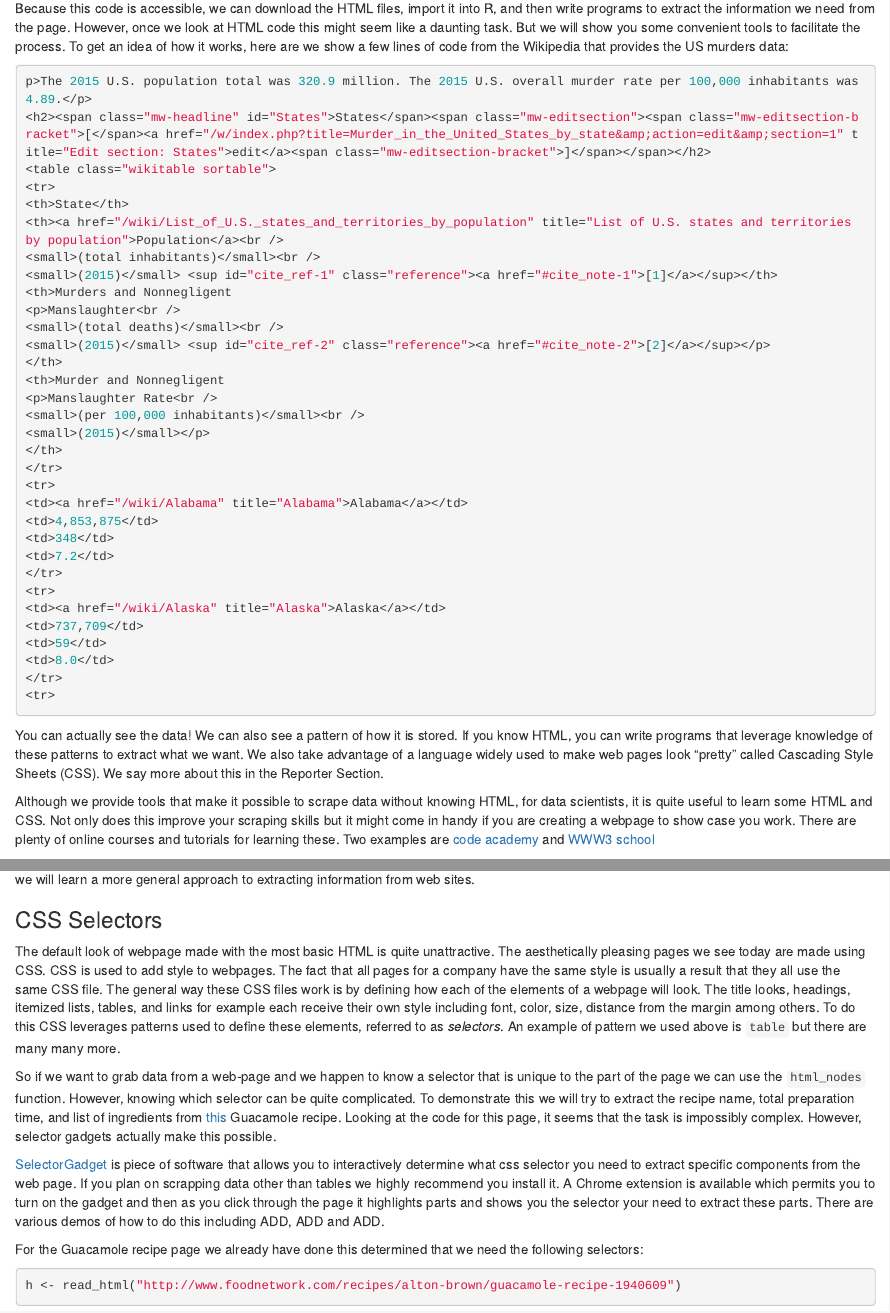
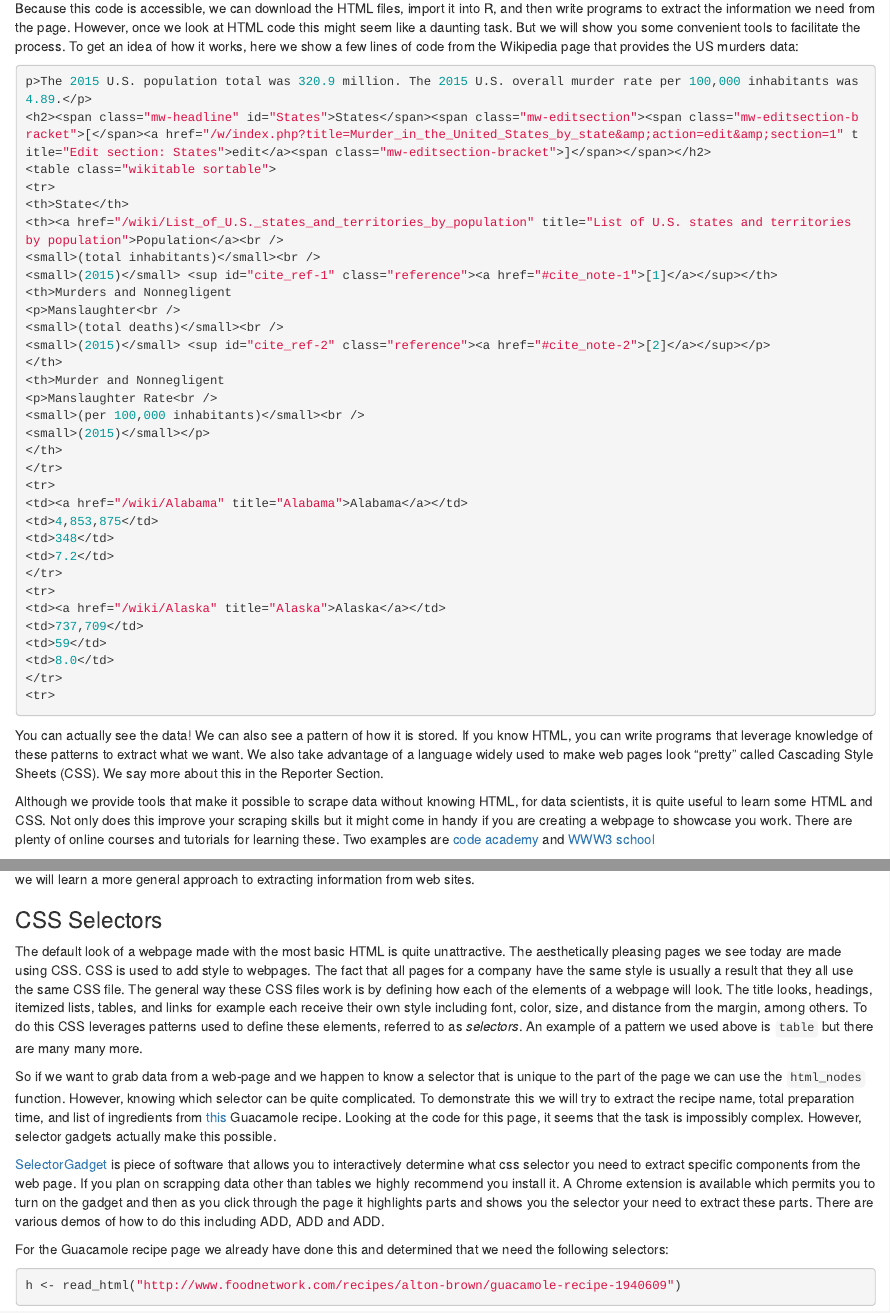
Before and after one commit to datasciencelabs/2017, an R Markdown document (lectures/wrangling/web-scraping.Rmd): the page in a window 1100 px wide, from 260 px down, and a second part further down, joined at a grey line. Rendered offline with R 4.5, knitr and Pandoc, with nearby package versions; some code elsewhere in the file could not run offline.

Commit message:
fixed typos

````diff
--- a/lectures/wrangling/web-scraping.Rmd
+++ b/lectures/wrangling/web-scraping.Rmd
@@ -7,7 +7,7 @@ But, unfortunately, there is no link to a data file. To make the data frame we l
 _Web scraping_, or _web harvesting_, are the terms we use to describe the process of extracting data from a website. The reason we can do this is because the information used by a browser to render web pages is received as **text** from a server. The text is computer code written in hyper text markup language (HTML). To see the code for a web page you can visit the page on your browser, then you can use the _View Source_ tool to see it.
 
 
-Because this code is accessible, we can download the HTML files, import it into R, and then write programs to extract the information we need from the page. However, once we look at HTML code this might seem like a daunting task. But we will show you some convenient tools to facilitate the process. To get an idea of how it works, here are we show a few lines of code from the Wikipedia that provides the US murders data:
+Because this code is accessible, we can download the HTML files, import it into R, and then write programs to extract the information we need from the page. However, once we look at HTML code this might seem like a daunting task. But we will show you some convenient tools to facilitate the process. To get an idea of how it works, here we show a few lines of code from the Wikipedia page that provides the US murders data:
 
 ```{r, eval = FALSE}
 p>The 2015 U.S. population total was 320.9 million. The 2015 U.S. overall murder rate per 100,000 inhabitants was 4.89.</p>
@@ -47,7 +47,7 @@ p>The 2015 U.S. population total was 320.9 million. The 2015 U.S. overall murder
 You can actually see the data! We can also see a pattern of how it is stored. If you know HTML, you can write programs that leverage knowledge of these patterns to extract what we want. We also take advantage of a language widely used to make web pages look "pretty" called Cascading Style Sheets (CSS). We say more about this in the Reporter Section.
 
 Although we provide tools that make it possible to scrape data without knowing HTML,
-for data scientists, it is quite useful to learn some HTML and CSS. Not only does this improve your scraping skills but it might come in handy if you are creating a webpage to show case you work. There are plenty of online courses and tutorials for learning these. Two examples are [code academy](https://www.codecademy.com/learn/learn-html) and [WWW3 school](https://www.w3schools.com/)
+for data scientists, it is quite useful to learn some HTML and CSS. Not only does this improve your scraping skills but it might come in handy if you are creating a webpage to showcase you work. There are plenty of online courses and tutorials for learning these. Two examples are [code academy](https://www.codecademy.com/learn/learn-html) and [WWW3 school](https://www.w3schools.com/)
 
 ### The `rvest` package
 
@@ -106,13 +106,13 @@ We still have some wrangling to do. For example, we need to remove the commas an
 
 ### CSS Selectors
 
-The default look of webpage made with the most basic HTML is quite unattractive. The aesthetically pleasing pages we see today are made using CSS. CSS is used to add style to webpages. The fact that all pages for a company have the same style is usually a result that they all use the same CSS file. The general way these CSS files work is by defining how each of the elements of a webpage will look. The title looks, headings, itemized lists, tables, and links for example each receive their own style including font, color, size, distance from the margin among others. To do this CSS leverages patterns used to define these elements, referred to as _selectors_. An example of pattern we used above is `table` but there are many many more.
+The default look of a webpage made with the most basic HTML is quite unattractive. The aesthetically pleasing pages we see today are made using CSS. CSS is used to add style to webpages. The fact that all pages for a company have the same style is usually a result that they all use the same CSS file. The general way these CSS files work is by defining how each of the elements of a webpage will look. The title looks, headings, itemized lists, tables, and links for example each receive their own style including font, color, size, and distance from the margin, among others. To do this CSS leverages patterns used to define these elements, referred to as _selectors_. An example of a pattern we used above is `table` but there are many many more.
 
 So if we want to grab data from a web-page and we happen to know a selector that is unique to the part of the page we can use the `html_nodes` function. However, knowing which selector can be quite complicated. To demonstrate this we will try to extract the recipe name, total preparation time, and list of ingredients from [this](http://www.foodnetwork.com/recipes/alton-brown/guacamole-recipe-1940609) Guacamole recipe. Looking at the code for this page, it seems that the task is impossibly complex. However, selector gadgets actually make this possible.
 
 [SelectorGadget](http://selectorgadget.com/) is piece of software that allows you to interactively determine what css selector you need to extract specific components from the web page. If you plan on scrapping data other than tables we highly recommend you install it. A Chrome extension is available which permits you to turn on the gadget and then as you click through the page it highlights parts and shows you the selector your need to extract these parts. There are various demos of how to do this including ADD, ADD and ADD.
 
-For the Guacamole recipe page we already have done this determined that we need the following selectors:
+For the Guacamole recipe page we already have done this and determined that we need the following selectors:
 
 ```{r}
 h <- read_html("http://www.foodnetwork.com/recipes/alton-brown/guacamole-recipe-1940609")
````
Also changed, not shown: lectures/wrangling/web-scraping.Rmd (8 more changed lines).
